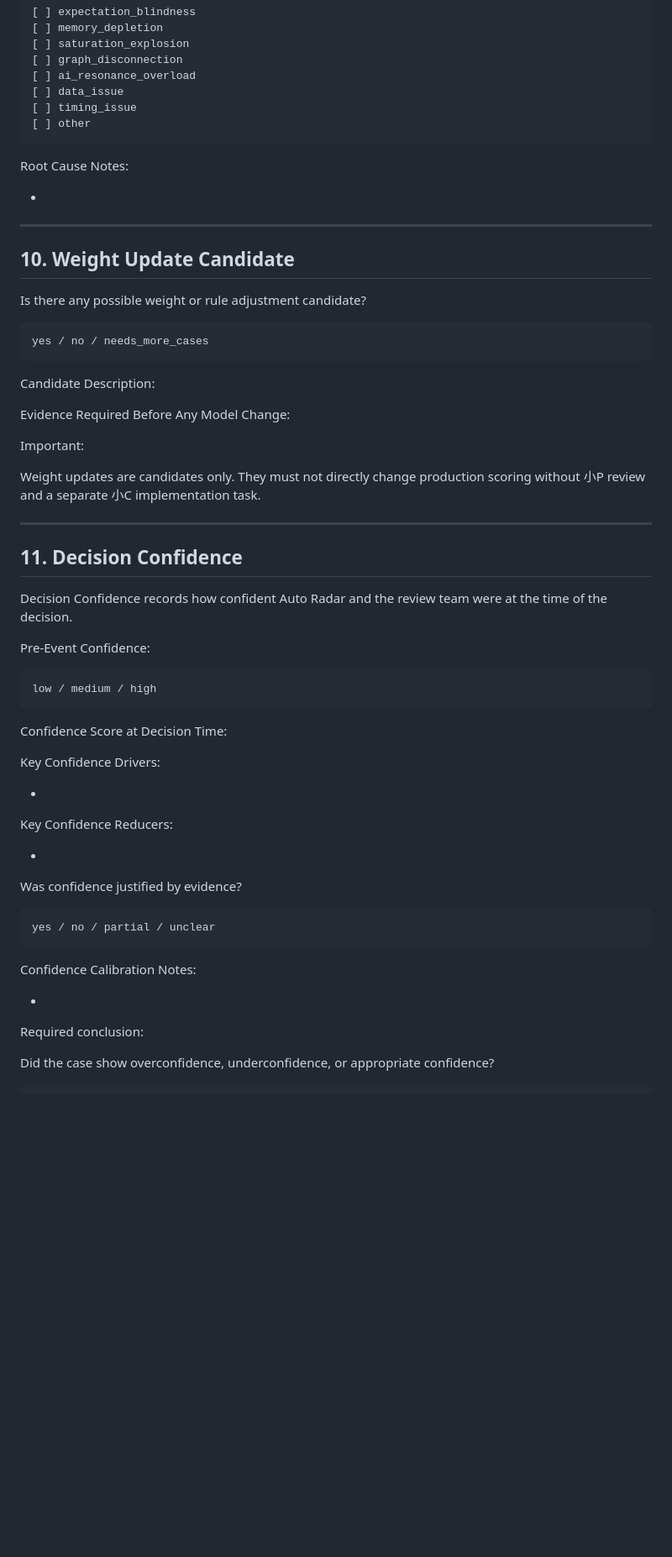
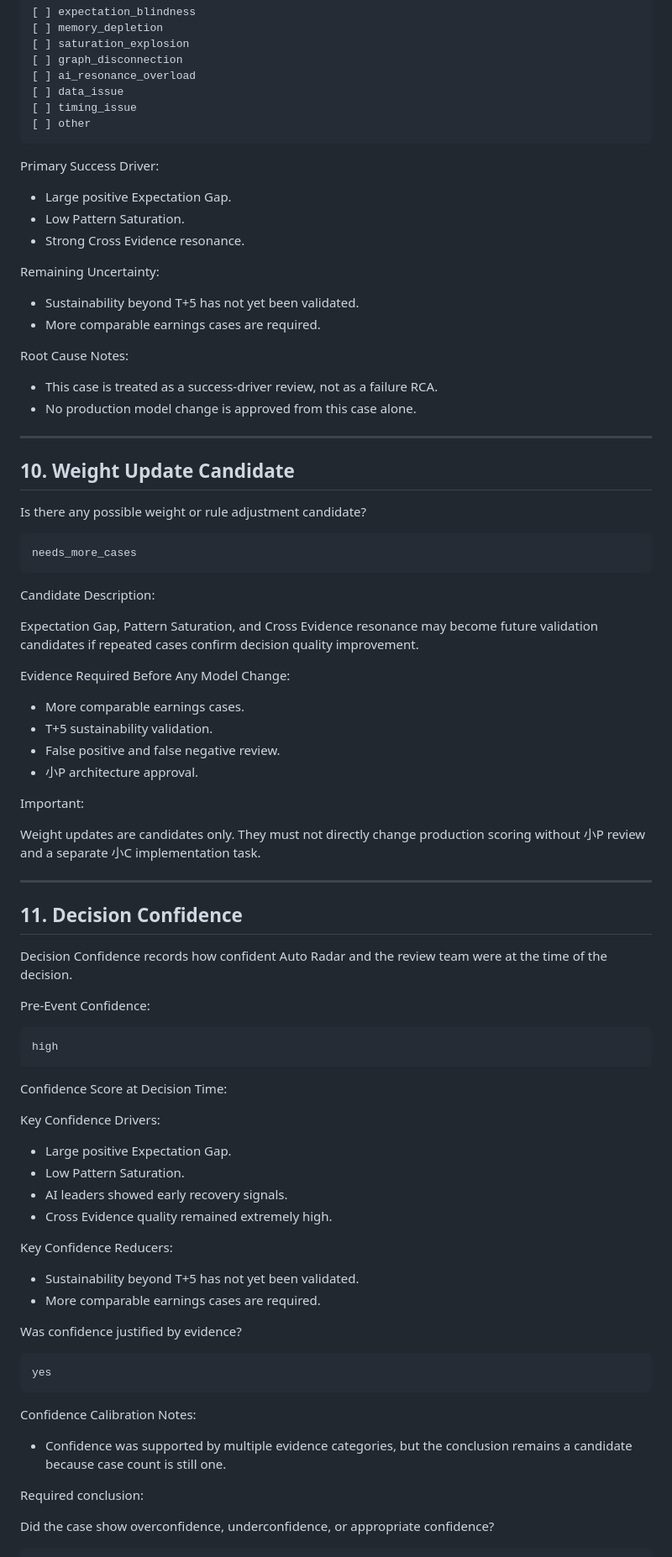
Before and after one commit to ps125430/auto-radar-global-v2, a Markdown page: Knowledge/CaseLibrary/CASE-001_MICRON_EARNINGS.md, the part around one of its changes. Shown at 84% size. GitHub-like rendering; blank space fills up the shorter version.

````diff
--- a/Knowledge/CaseLibrary/CASE-001_MICRON_EARNINGS.md
+++ b/Knowledge/CaseLibrary/CASE-001_MICRON_EARNINGS.md
@@ -185,9 +260,21 @@ Select all that apply:
 [ ] other
 ```
 
+Primary Success Driver:
+
+* Large positive Expectation Gap.
+* Low Pattern Saturation.
+* Strong Cross Evidence resonance.
+
+Remaining Uncertainty:
+
+* Sustainability beyond T+5 has not yet been validated.
+* More comparable earnings cases are required.
+
 Root Cause Notes:
 
-*
+* This case is treated as a success-driver review, not as a failure RCA.
+* No production model change is approved from this case alone.
 
 ---
 
@@ -196,12 +283,19 @@ Root Cause Notes:
 Is there any possible weight or rule adjustment candidate?
 
 ```text
-yes / no / needs_more_cases
+needs_more_cases
 ```
 
 Candidate Description:
 
+Expectation Gap, Pattern Saturation, and Cross Evidence resonance may become future validation candidates if repeated cases confirm decision quality improvement.
+
 Evidence Required Before Any Model Change:
+
+* More comparable earnings cases.
+* T+5 sustainability validation.
+* False positive and false negative review.
+* 小P architecture approval.
 
 Important:
 
@@ -216,28 +310,32 @@ Decision Confidence records how confident Auto Radar and the review team were at
 Pre-Event Confidence:
 
 ```text
-low / medium / high
+high
 ```
 
 Confidence Score at Decision Time:
 
 Key Confidence Drivers:
 
-*
+* Large positive Expectation Gap.
+* Low Pattern Saturation.
+* AI leaders showed early recovery signals.
+* Cross Evidence quality remained extremely high.
 
 Key Confidence Reducers:
 
-*
+* Sustainability beyond T+5 has not yet been validated.
+* More comparable earnings cases are required.
 
 Was confidence justified by evidence?
 
 ```text
-yes / no / partial / unclear
+yes
 ```
 
 Confidence Calibration Notes:
 
-*
+* Confidence was supported by multiple evidence categories, but the conclusion remains a candidate because case count is still one.
 
 Required conclusion:
 
````
Also changed, not shown: other parts of Knowledge/CaseLibrary/CASE-001_MICRON_EARNINGS.md (+120 -37 lines).
